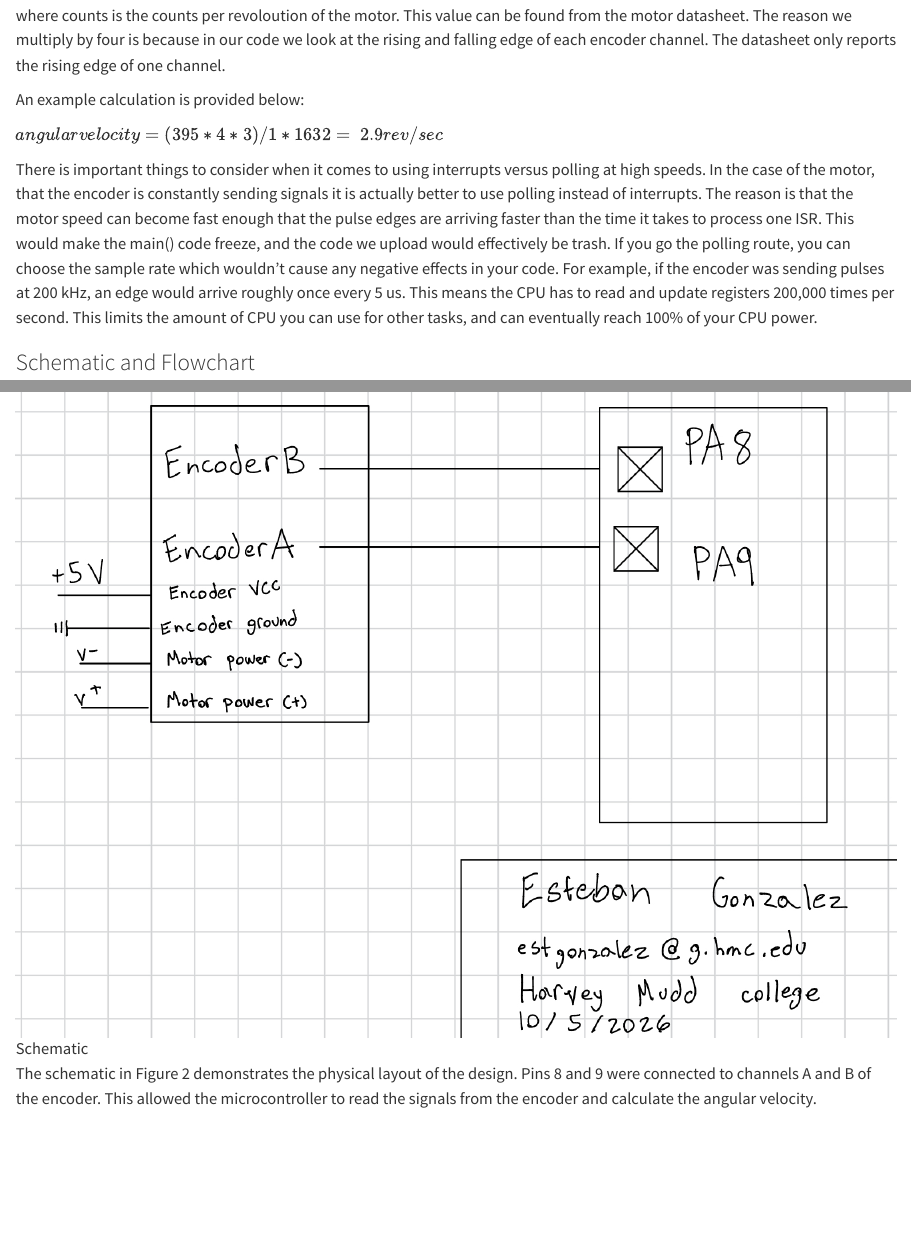
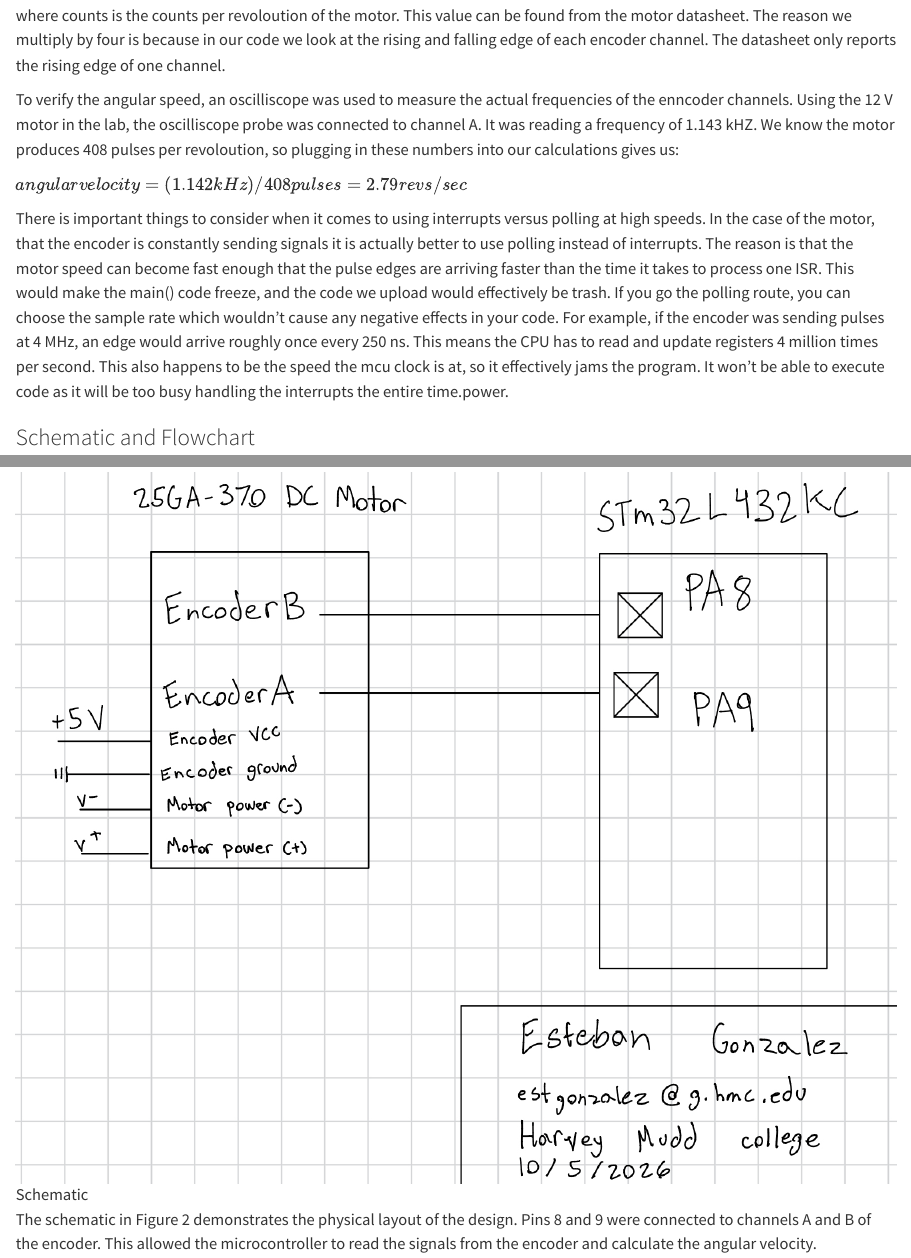
Before and after one commit to estgonzalez-hub/estebangonzalez, a Quarto document (Lab5.qmd): the page in a window 1100 px wide, from 760 px down, and a second part further down, joined at a grey line. Rendered offline with R 4.5, knitr and Pandoc in place of Quarto, with nearby package versions.

Commit message:
Making portfolio live

```diff
--- a/Lab5.qmd
+++ b/Lab5.qmd
@@ -32,11 +32,11 @@
 
 where counts is the counts per revoloution of the motor. This value can be found from the motor datasheet. The reason we multiply by four is because in our code we look at the rising and falling edge of each encoder channel. The datasheet only reports the rising edge of one channel.
 
-An example calculation is provided below:
+To verify the angular speed, an oscilliscope was used to measure the actual frequencies of the enncoder channels. Using the 12 V motor in the lab, the oscilliscope probe was connected to channel A. It was reading a frequency of 1.143 kHZ. We know the motor produces 408 pulses per revoloution, so plugging in these numbers into our calculations gives us:
 
-$angular velocity = (395 * 4 * 3)/ 1 * 1632 = ~2.9 rev/sec$
+$angular velocity = (1.142 kHz)/ 408 pulses = 2.79 revs/sec$
 
-There is important things to consider when it comes to using interrupts versus polling at high speeds. In the case of the motor, that the encoder is constantly sending signals it is actually better to use polling instead of interrupts. The reason is that the motor speed can become fast enough that the pulse edges are arriving faster than the time it takes to process one ISR. This would make the main() code freeze, and the code we upload would effectively be trash. If you go the polling route, you can choose the sample rate which wouldn't cause any negative effects in your code. For example, if the encoder was sending pulses at 200 kHz, an edge would arrive roughly once every 5 us. This means the CPU has to read and update registers 200,000 times per second. This limits the amount of CPU you can use for other tasks, and can eventually reach 100% of your CPU power.
+There is important things to consider when it comes to using interrupts versus polling at high speeds. In the case of the motor, that the encoder is constantly sending signals it is actually better to use polling instead of interrupts. The reason is that the motor speed can become fast enough that the pulse edges are arriving faster than the time it takes to process one ISR. This would make the main() code freeze, and the code we upload would effectively be trash. If you go the polling route, you can choose the sample rate which wouldn't cause any negative effects in your code. For example, if the encoder was sending pulses at 4 MHz, an edge would arrive roughly once every 250 ns. This means the CPU has to read and update registers 4 million times per second. This also happens to be the speed the mcu clock is at, so it effectively jams the program. It won't be able to execute code as it will be too busy handling the interrupts the entire time.power.
 
 ### Schematic and Flowchart
 
--- a/_quarto.yml
+++ b/_quarto.yml
@@ -20,7 +20,7 @@
             href: Lab3.qmd
           - text: "Lab 4: Audio DAC & PWM"
             href: Lab4.qmd
-          - text: "Lab 5"
+          - text: "Lab 5: Interrupts"
             href: Lab5.qmd
           - text: "Lab 6"
             href: Lab6.qmd
```
Also changed, not shown: docs/search.json, 13 other files.
